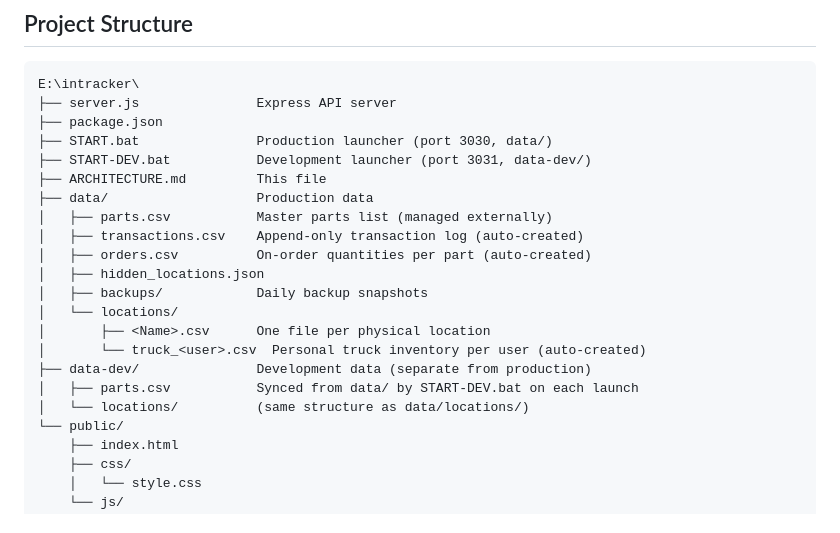
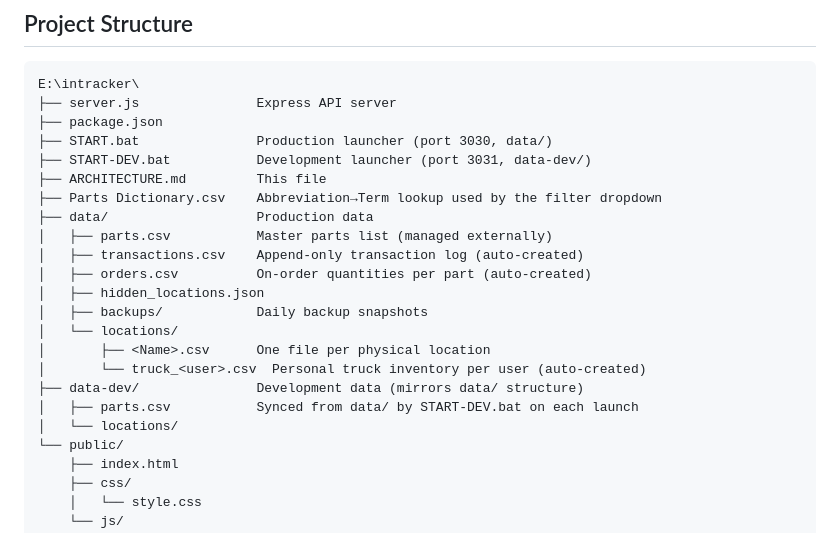
Before and after one commit to jgauthie001/InTracker, a Markdown page: ARCHITECTURE.md, the part around one of its changes. Rendered like a GitHub page.

```diff
--- a/ARCHITECTURE.md
+++ b/ARCHITECTURE.md
@@ -53,6 +43,7 @@ E:\intracker\
 ├── START.bat               Production launcher (port 3030, data/)
 ├── START-DEV.bat           Development launcher (port 3031, data-dev/)
 ├── ARCHITECTURE.md         This file
+├── Parts Dictionary.csv    Abbreviation→Term lookup used by the filter dropdown
 ├── data/                   Production data
 │   ├── parts.csv           Master parts list (managed externally)
 │   ├── transactions.csv    Append-only transaction log (auto-created)
@@ -62,9 +53,9 @@ E:\intracker\
 │   └── locations/
 │       ├── <Name>.csv      One file per physical location
 │       └── truck_<user>.csv  Personal truck inventory per user (auto-created)
-├── data-dev/               Development data (separate from production)
+├── data-dev/               Development data (mirrors data/ structure)
 │   ├── parts.csv           Synced from data/ by START-DEV.bat on each launch
-│   └── locations/          (same structure as data/locations/)
+│   └── locations/
 └── public/
     ├── index.html
     ├── css/
```
Also changed, not shown: other parts of ARCHITECTURE.md (+12 -29 lines).
